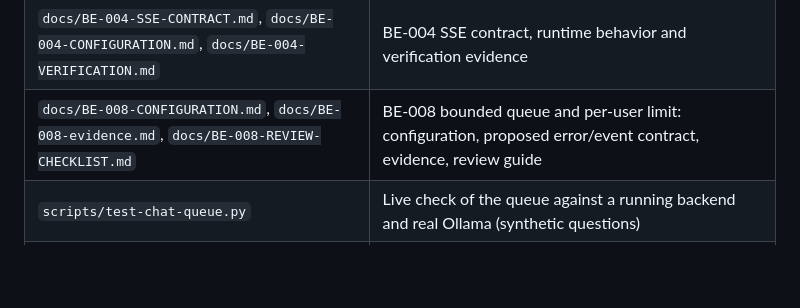
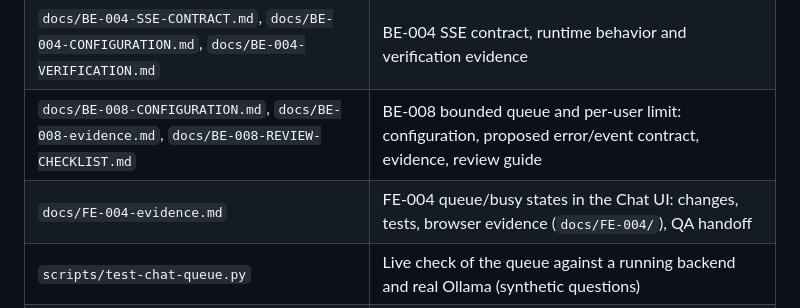
Before and after one commit to b3amkawi/BC-LocalAI, a Markdown page: README.md, the part around the change. GitHub-like rendering; blank space fills up the shorter version.

```diff
--- a/README.md
+++ b/README.md
@@ -293,6 +293,7 @@ Verification evidence: [`docs/BE-001-evidence.md`](docs/BE-001-evidence.md) (moc
 | `docs/BE-003-ROOT-CAUSE.md`, `docs/BE-003-CONFIGURATION.md`, `docs/BE-003-VERIFICATION.md` | BE-003 root cause analysis, configuration and timeout policy, before/after verification report |
 | `docs/BE-004-SSE-CONTRACT.md`, `docs/BE-004-CONFIGURATION.md`, `docs/BE-004-VERIFICATION.md` | BE-004 SSE contract, runtime behavior and verification evidence |
 | `docs/BE-008-CONFIGURATION.md`, `docs/BE-008-evidence.md`, `docs/BE-008-REVIEW-CHECKLIST.md` | BE-008 bounded queue and per-user limit: configuration, proposed error/event contract, evidence, review guide |
+| `docs/FE-004-evidence.md` | FE-004 queue/busy states in the Chat UI: changes, tests, browser evidence (`docs/FE-004/`), QA handoff |
 | `scripts/test-chat-queue.py` | Live check of the queue against a running backend and real Ollama (synthetic questions) |
 | `docs/KNOWN-LIMITATIONS.md` | Known limitations of the Ollama integration with measured numbers (read before merging) |
 | `docs/BE-002-REVIEW-CHECKLIST.md` | BE-002 (Ollama) reviewer guide and acceptance criteria table |
```
Also changed, not shown: docs/FE-004-evidence.md (added, +56 -0 lines), docs/FE-004/desktop-429.jpg (added), docs/FE-004/desktop-busy-503.jpg (added), docs/FE-004/desktop-queued.jpg (added), docs/FE-004/desktop-stop-while-queued.jpg (added), docs/FE-004/mobile-429.jpg (added), docs/FE-004/mobile-thai-emoji.jpg (added), 8 other files.
